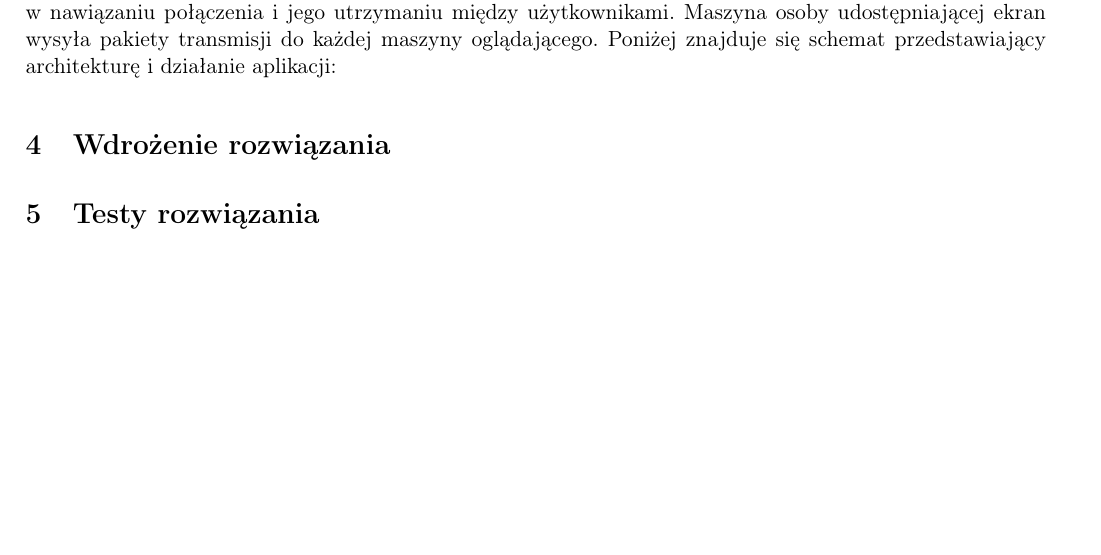
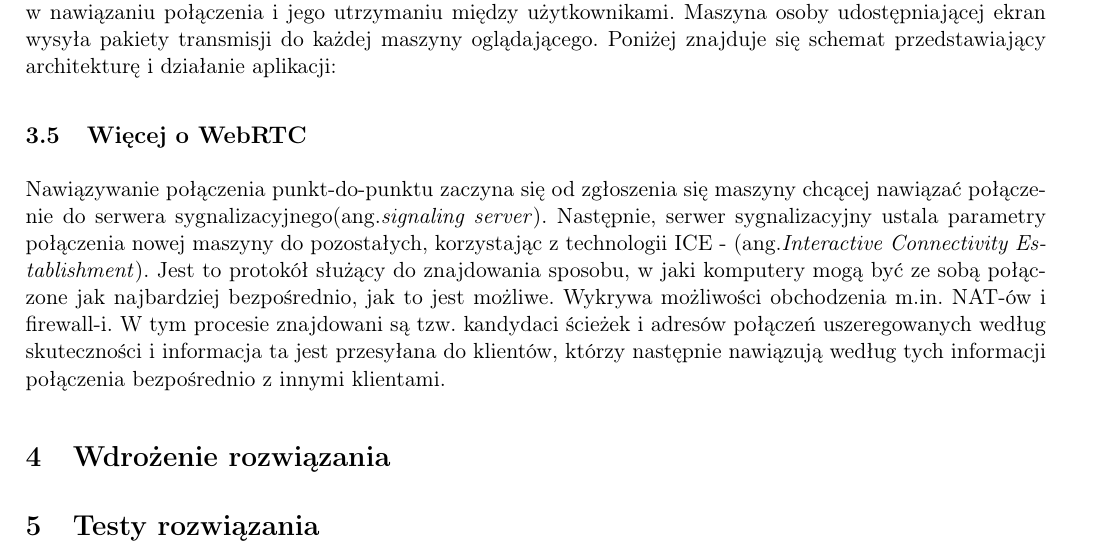
Before and after one commit to jordus100/projekt-sprawko, a LaTeX document (sprawko_proj.tex): part of page 3 of 4, cut so that both start at the same text, the shorter picture padded with empty space. Compiled offline with pdfLaTeX.

Commit message:
Więcej o WebRTC

```diff
--- a/sprawko_proj.tex
+++ b/sprawko_proj.tex
@@ -95,6 +95,13 @@
         \caption{Schemat sieci wewnętrznej}
         \label{rys1:label}
         \end{figure}
+        \subsection{Więcej o WebRTC}
+        Nawiązywanie połączenia punkt-do-punktu zaczyna się od zgłoszenia się maszyny chcącej nawiązać połączenie do serwera sygnalizacyjnego(ang.\emph{signaling server}).
+        Następnie, serwer sygnalizacyjny ustala parametry połączenia nowej maszyny do pozostałych, korzystając z technologii ICE - (ang.\emph{Interactive Connectivity Establishment}).
+        Jest to protokół służący do znajdowania sposobu, w jaki komputery mogą być ze sobą połączone jak najbardziej bezpośrednio, jak to jest możliwe.
+        Wykrywa możliwości obchodzenia m.in. NAT-ów i firewall-i.
+        W tym procesie znajdowani są tzw. kandydaci ścieżek i adresów połączeń uszeregowanych według skuteczności i informacja ta jest przesyłana do klientów,
+        którzy następnie nawiązują według tych informacji połączenia bezpośrednio z innymi klientami.
     \section{Wdrożenie rozwiązania}
     \section{Testy rozwiązania}
 \end{document}
```
